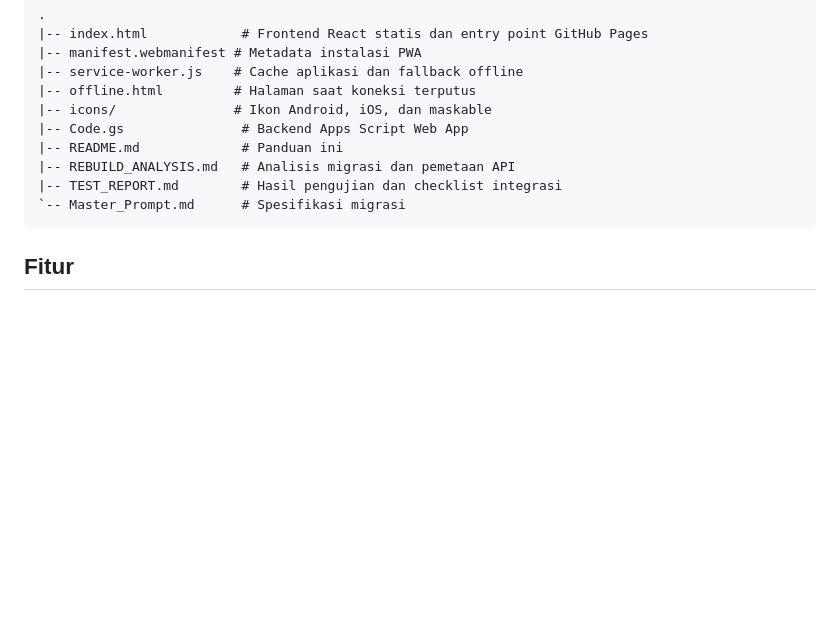
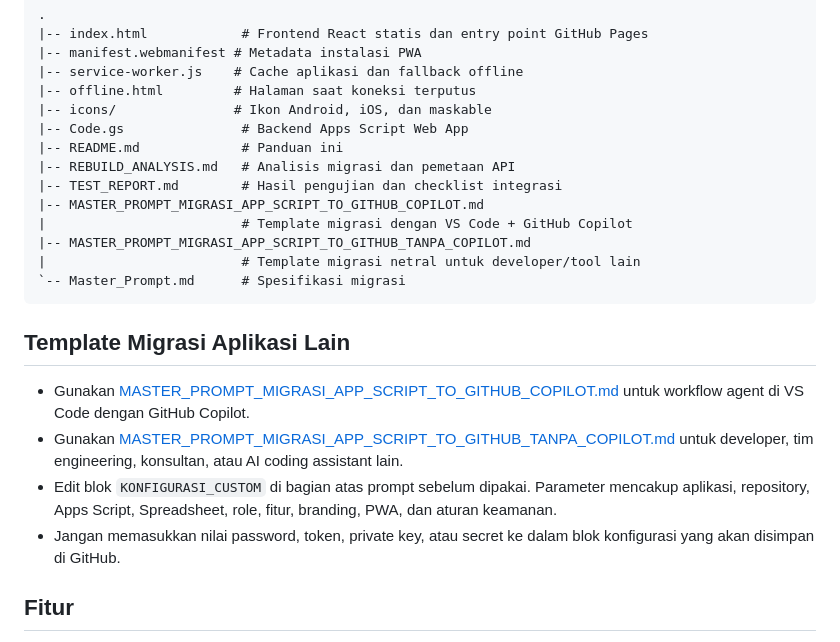
Before and after one commit to abdi92/kolakarealty, a Markdown page: README.md, the part around the change. Rendered like a GitHub page; blank space fills up the shorter version.

Commit message:
Add reusable Apps Script migration prompts

````diff
--- a/README.md
+++ b/README.md
@@ -27,8 +27,19 @@ Tidak ada Node.js backend, server tambahan, atau database lain.
 |-- README.md             # Panduan ini
 |-- REBUILD_ANALYSIS.md   # Analisis migrasi dan pemetaan API
 |-- TEST_REPORT.md        # Hasil pengujian dan checklist integrasi
+|-- MASTER_PROMPT_MIGRASI_APP_SCRIPT_TO_GITHUB_COPILOT.md
+|                         # Template migrasi dengan VS Code + GitHub Copilot
+|-- MASTER_PROMPT_MIGRASI_APP_SCRIPT_TO_GITHUB_TANPA_COPILOT.md
+|                         # Template migrasi netral untuk developer/tool lain
 `-- Master_Prompt.md      # Spesifikasi migrasi
 ```
+
+## Template Migrasi Aplikasi Lain
+
+- Gunakan [MASTER_PROMPT_MIGRASI_APP_SCRIPT_TO_GITHUB_COPILOT.md](MASTER_PROMPT_MIGRASI_APP_SCRIPT_TO_GITHUB_COPILOT.md) untuk workflow agent di VS Code dengan GitHub Copilot.
+- Gunakan [MASTER_PROMPT_MIGRASI_APP_SCRIPT_TO_GITHUB_TANPA_COPILOT.md](MASTER_PROMPT_MIGRASI_APP_SCRIPT_TO_GITHUB_TANPA_COPILOT.md) untuk developer, tim engineering, konsultan, atau AI coding assistant lain.
+- Edit blok `KONFIGURASI_CUSTOM` di bagian atas prompt sebelum dipakai. Parameter mencakup aplikasi, repository, Apps Script, Spreadsheet, role, fitur, branding, PWA, dan aturan keamanan.
+- Jangan memasukkan nilai password, token, private key, atau secret ke dalam blok konfigurasi yang akan disimpan di GitHub.
 
 ## Fitur
 
````
Also changed, not shown: MASTER_PROMPT_MIGRASI_APP_SCRIPT_TO_GITHUB_COPILOT.md (added, +347 -0 lines), MASTER_PROMPT_MIGRASI_APP_SCRIPT_TO_GITHUB_TANPA_COPILOT.md (added, +322 -0 lines).
